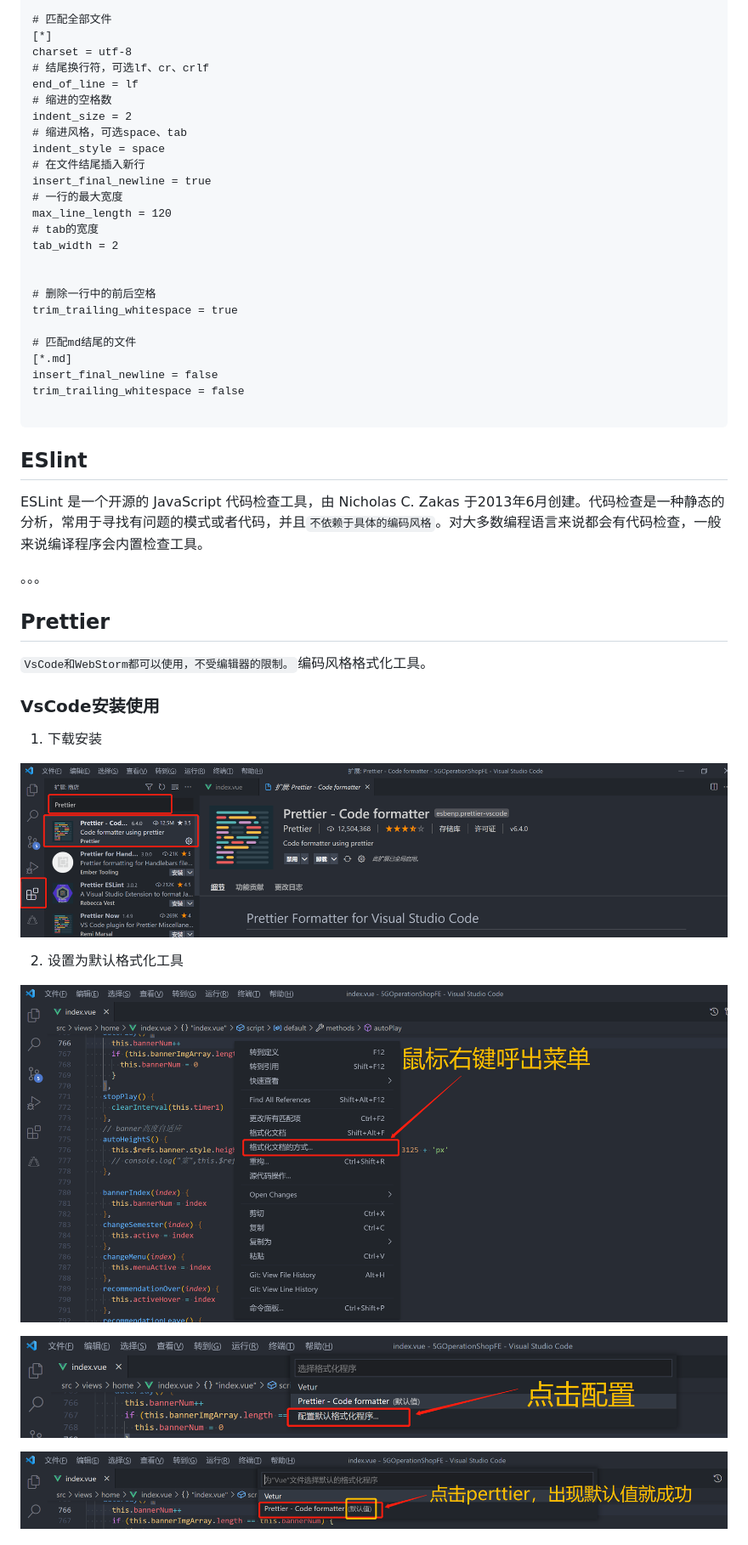
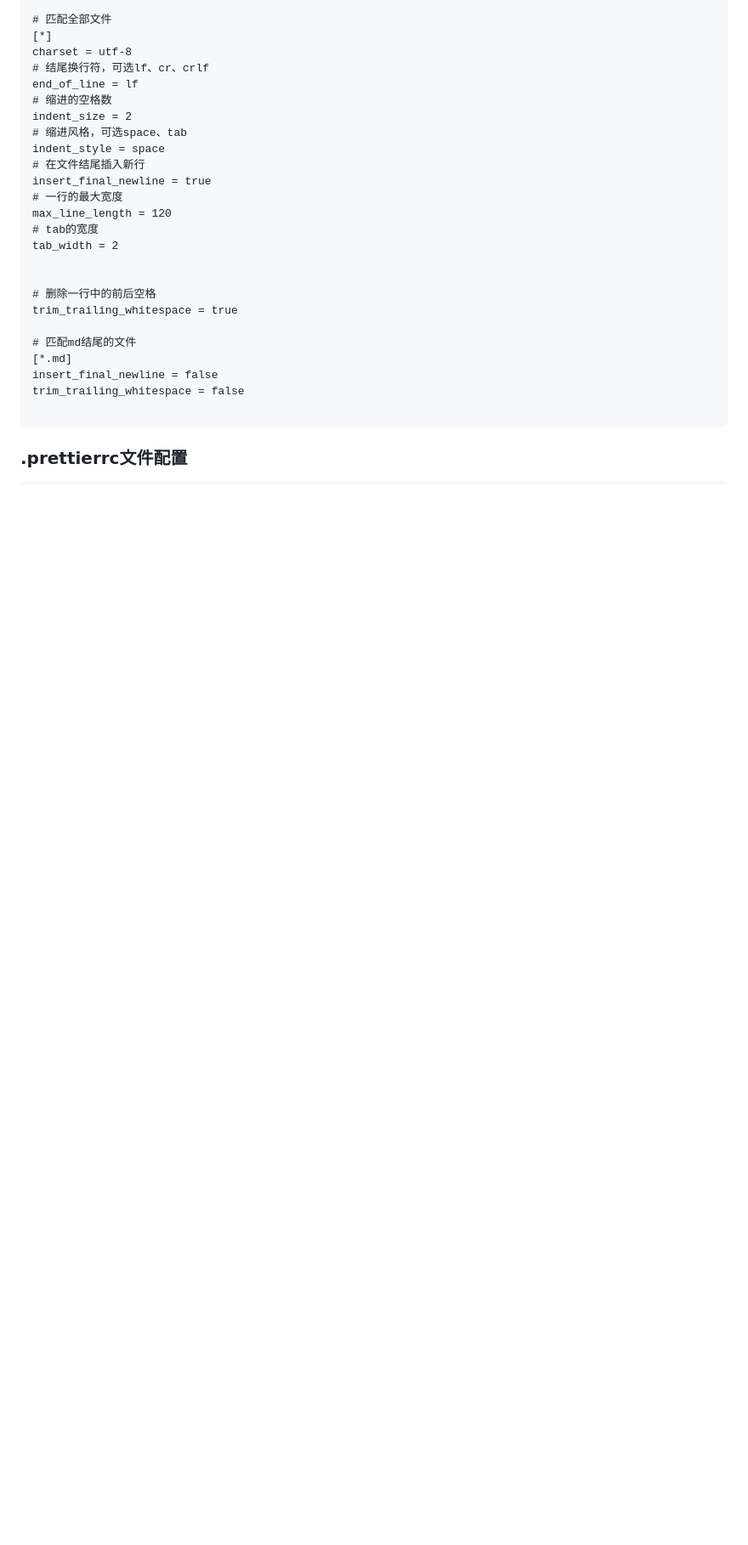
Before and after one commit to tanhrepo/development_specification, a Markdown page: 代码格式化/代码格式化.md, the part around the change printed below. Shown: that part at 85% size. Drawn GitHub-style; blank space fills up the shorter version.

```diff
--- a/代码格式化/代码格式化.md
+++ b/代码格式化/代码格式化.md
@@ -97,31 +160,9 @@ trim_trailing_whitespace = false
 
 
 
-## ESlint
-
-ESLint 是一个开源的 JavaScript 代码检查工具，由 Nicholas C. Zakas 于2013年6月创建。代码检查是一种静态的分析，常用于寻找有问题的模式或者代码，并且`不依赖于具体的编码风格`。对大多数编程语言来说都会有代码检查，一般来说编译程序会内置检查工具。
-
-。。。
-
-## Prettier
-
-`VsCode和WebStorm都可以使用，不受编辑器的限制。`编码风格格式化工具。
-
-### VsCode安装使用
-
-1. 下载安装
-
-![image-20210514124043548](../image/代码格式化/image-20210514124043548.png)
-
-2. 设置为默认格式化工具
-
-![image-20210514124259171](../image/代码格式化/image-20210514124259171.png)
-
-![image-20210514124350497](../image/代码格式化/image-20210514124350497.png)
-
-![image-20210514124558088](../image/代码格式化/image-20210514124558088.png)
 
 
 
 
+### .prettierrc文件配置
 
```
Also changed, not shown: other parts of 代码格式化/代码格式化.md (+107 -32 lines), image/代码格式化/image-20210518154715348.png (added), image/代码格式化/image-20210518155131637.png (added).
